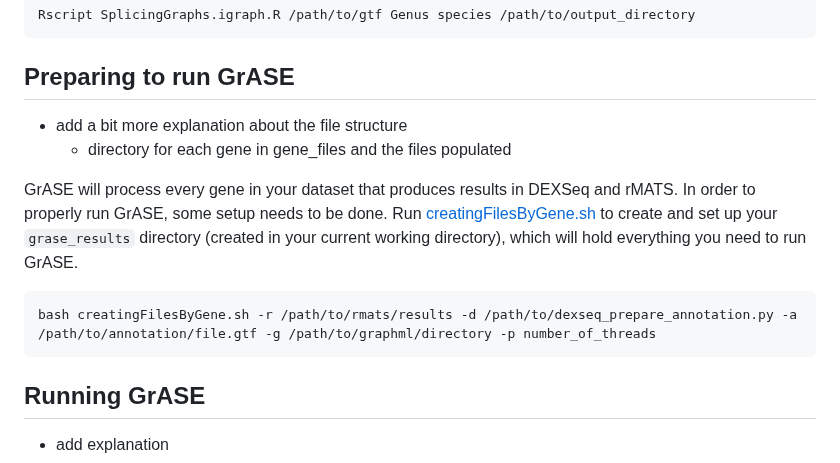
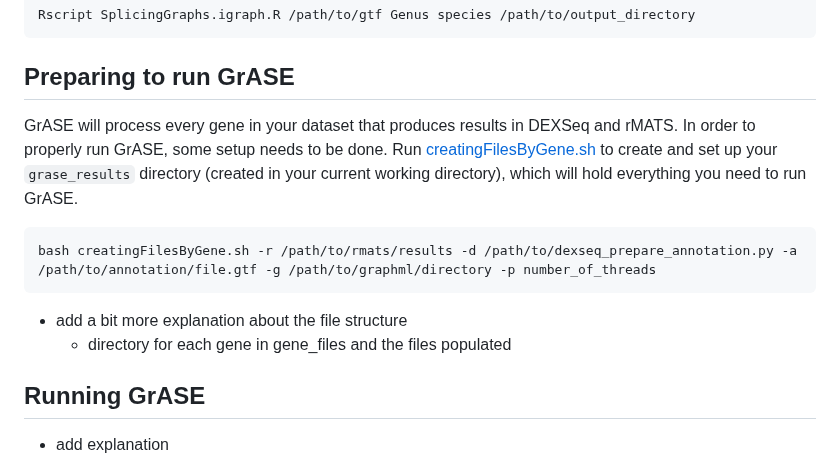
Before and after one commit to HanLabUNLV/GrASE, a Markdown page: README.md, the part around the change. Rendered like a GitHub page.

````diff
--- a/README.md
+++ b/README.md
@@ -46,13 +46,14 @@ To generate the GraphML objects for each gene, run [SplicingGraphs.igraph.R](Spl
 Rscript SplicingGraphs.igraph.R /path/to/gtf Genus species /path/to/output_directory
 ```
 ## Preparing to run GrASE
-* add a bit more explanation about the file structure
-  * directory for each gene in gene_files and the files populated
 
 GrASE will process every gene in your dataset that produces results in DEXSeq and rMATS. In order to properly run GrASE, some setup needs to be done. Run [creatingFilesByGene.sh](creatingFilesByGene.sh) to create and set up your `grase_results` directory (created in your current working directory), which will hold everything you need to run GrASE.
 ```
 bash creatingFilesByGene.sh -r /path/to/rmats/results -d /path/to/dexseq_prepare_annotation.py -a /path/to/annotation/file.gtf -g /path/to/graphml/directory -p number_of_threads
 ```
+
+* add a bit more explanation about the file structure
+  * directory for each gene in gene_files and the files populated
 
 ## Running GrASE
 * add explanation
````
